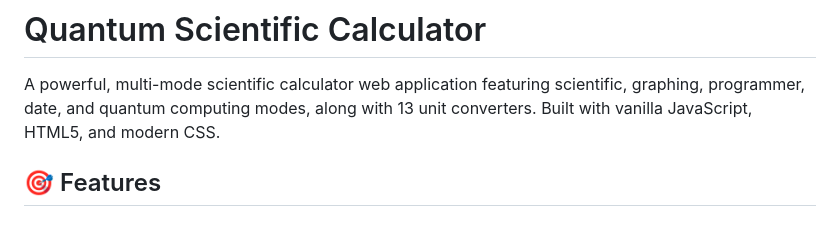
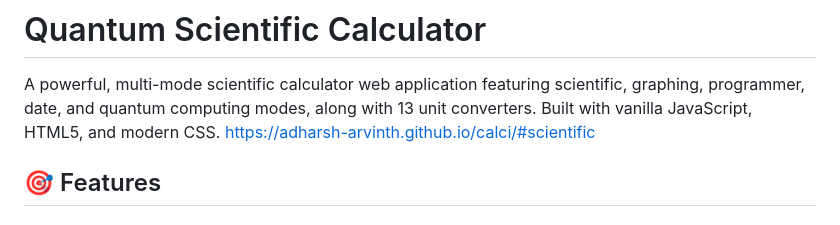
Before and after one commit to Adharsh-Arvinth/Qcalculator, a Markdown page: README.md, the part around the change. GitHub-like rendering.

Commit message:
Add demo link to README
Added a link to the scientific calculator demo.

```diff
--- a/README.md
+++ b/README.md
@@ -1,6 +1,7 @@
 # Quantum Scientific Calculator
 
 A powerful, multi-mode scientific calculator web application featuring scientific, graphing, programmer, date, and quantum computing modes, along with 13 unit converters. Built with vanilla JavaScript, HTML5, and modern CSS.
+https://adharsh-arvinth.github.io/calci/#scientific
 
 ## 🎯 Features
 
```
